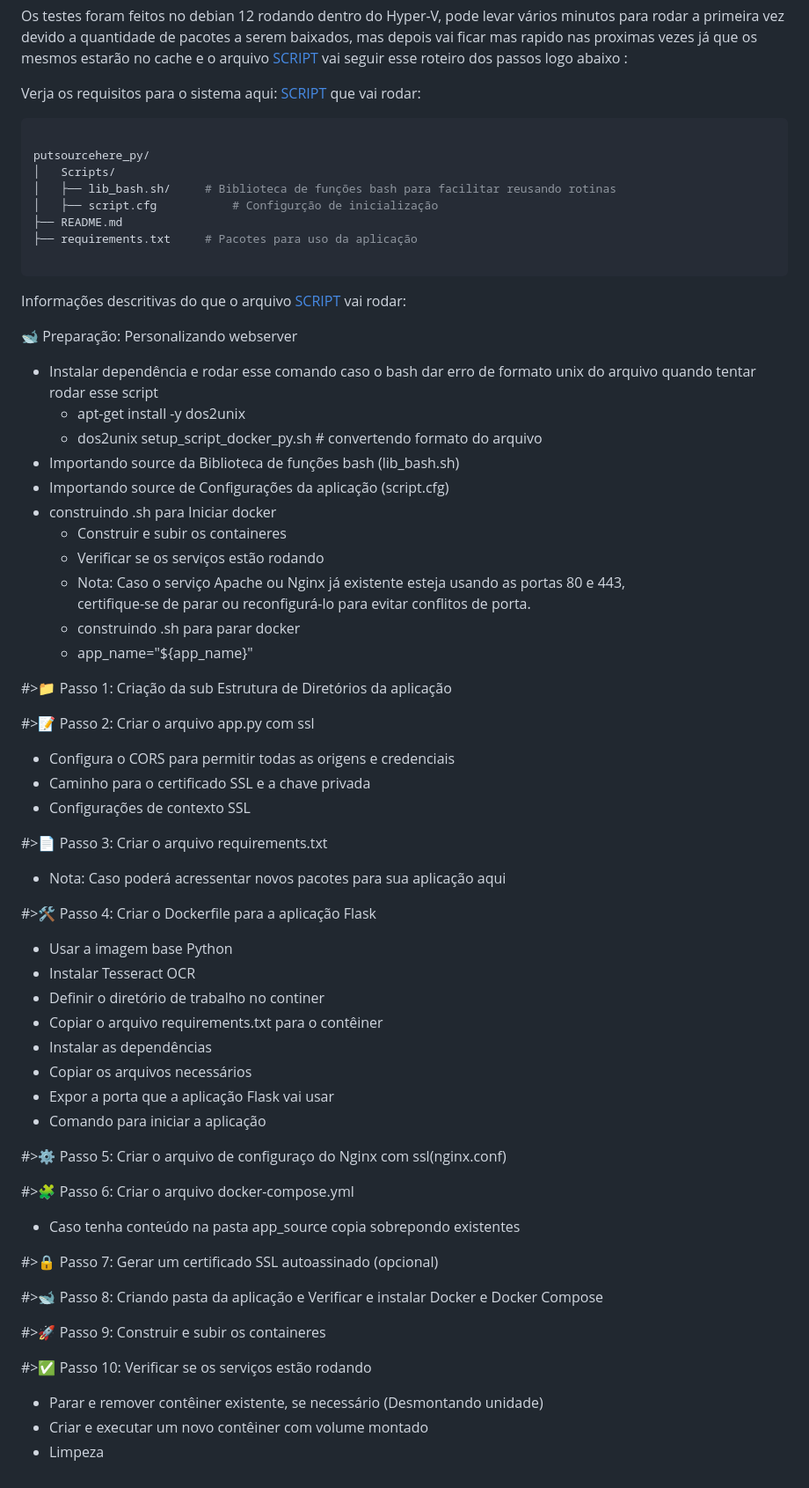
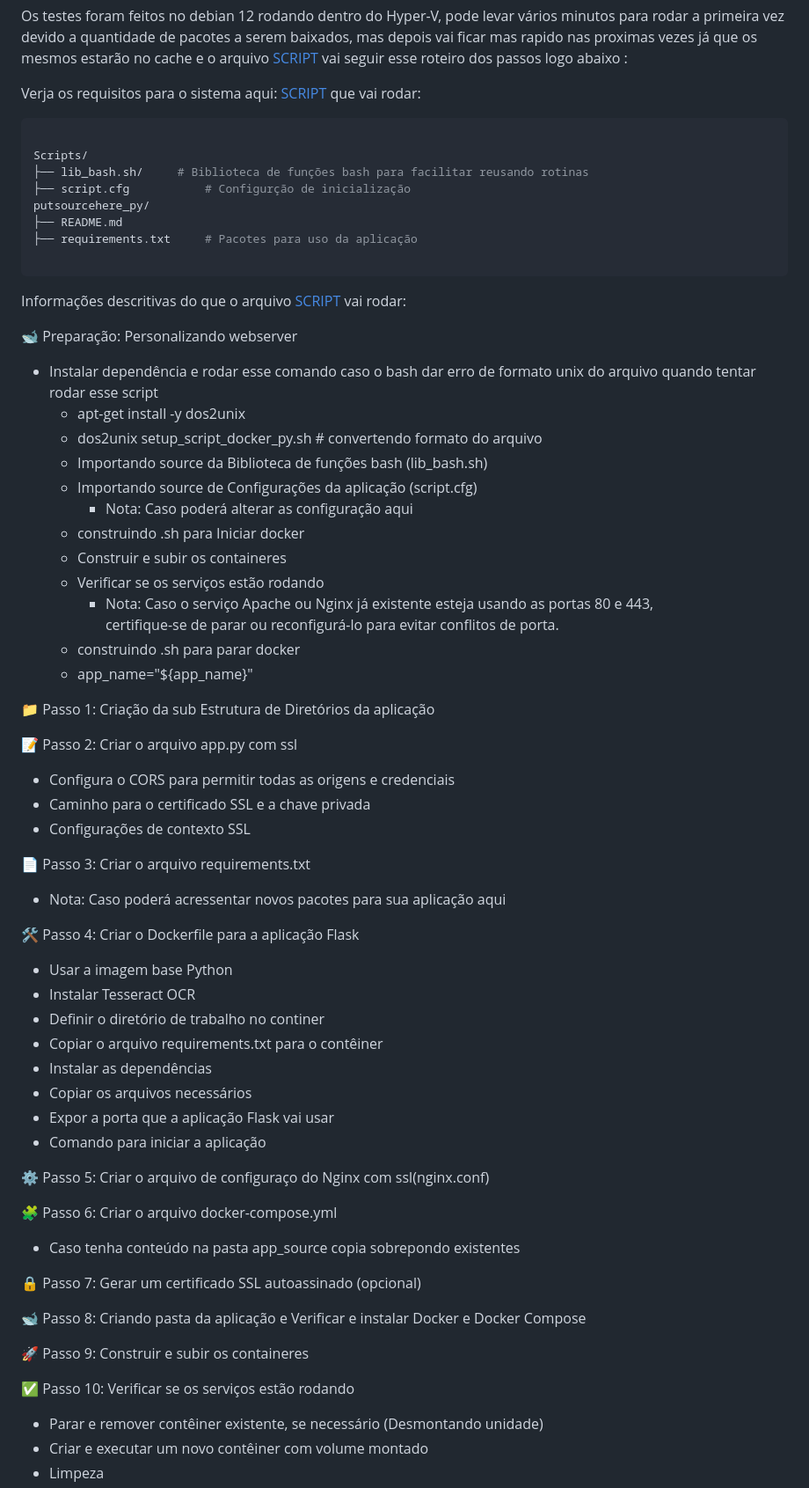
Before and after one commit to fabiuniz/script_docker, a Markdown page: putsourcehere_py/README.md, the part around the change. Shown at 88% size. GitHub-like rendering.

````diff
--- a/putsourcehere_py/README.md
+++ b/putsourcehere_py/README.md
@@ -13,10 +13,10 @@ Verja os requisitos para o sistema aqui: [SCRIPT](../) que vai rodar:
 
 ```bash
 
+Scripts/
+├── lib_bash.sh/     # Biblioteca de funções bash para facilitar reusando rotinas
+├── script.cfg           # Configurção de inicialização
 putsourcehere_py/
-│   Scripts/
-│   ├── lib_bash.sh/     # Biblioteca de funções bash para facilitar reusando rotinas
-│   ├── script.cfg           # Configurção de inicialização
 ├── README.md
 ├── requirements.txt     # Pacotes para uso da aplicação
 
@@ -28,27 +28,28 @@ Informações descritivas do que o arquivo [SCRIPT](../setup_script_launcher_py.
 - Instalar dependência e rodar esse comando caso o bash dar erro de formato unix do arquivo quando tentar rodar esse script <br>
   - apt-get install -y dos2unix <br>
   - dos2unix setup_script_docker_py.sh # convertendo formato do arquivo <br>
-- Importando  source da Biblioteca de funções bash (lib_bash.sh)
-- Importando source de Configurações da aplicação (script.cfg)
-- construindo .sh para Iniciar docker <br>
+  - Importando  source da Biblioteca de funções bash (lib_bash.sh)
+  - Importando source de Configurações da aplicação (script.cfg)
+    - Nota: Caso poderá alterar as configuração aqui <br>
+  - construindo .sh para Iniciar docker <br>
   - Construir e subir os containeres <br>
   - Verificar se os serviços estão rodando <br>
-  - Nota: Caso o serviço Apache ou Nginx já existente esteja usando as portas 80 e 443, <br>
+    - Nota: Caso o serviço Apache ou Nginx já existente esteja usando as portas 80 e 443, <br>
   certifique-se de parar ou reconfigurá-lo para evitar conflitos de porta. <br>
   - construindo .sh para parar docker <br>
   - app_name="${app_name}"
 
-#>📁 Passo 1: Criação da sub Estrutura de Diretórios da aplicação <br>
+📁 Passo 1: Criação da sub Estrutura de Diretórios da aplicação <br>
 
-#>📝 Passo 2: Criar o arquivo app.py com ssl <br>
+📝 Passo 2: Criar o arquivo app.py com ssl <br>
 - Configura o CORS para permitir todas as origens e credenciais <br>
 - Caminho para o certificado SSL e a chave privada <br>
 - Configurações de contexto SSL <br>
 
-#>📄 Passo 3: Criar o arquivo requirements.txt <br>
+📄 Passo 3: Criar o arquivo requirements.txt <br>
 - Nota: Caso poderá acressentar novos pacotes para sua aplicação aqui <br>
 
-#>🛠️ Passo 4: Criar o Dockerfile para a aplicação Flask <br>
+🛠️ Passo 4: Criar o Dockerfile para a aplicação Flask <br>
 - Usar a imagem base Python <br>
 - Instalar Tesseract OCR <br>
 - Definir o diretório de trabalho no continer <br>
@@ -58,18 +59,18 @@ Informações descritivas do que o arquivo [SCRIPT](../setup_script_launcher_py.
 - Expor a porta que a aplicação Flask vai usar <br>
 - Comando para iniciar a aplicação <br>
 
-#>⚙️ Passo 5: Criar o arquivo de configuraço do Nginx com ssl(nginx.conf) <br>
+⚙️ Passo 5: Criar o arquivo de configuraço do Nginx com ssl(nginx.conf) <br>
 
-#>🧩 Passo 6: Criar o arquivo docker-compose.yml <br>
+🧩 Passo 6: Criar o arquivo docker-compose.yml <br>
 - Caso tenha conteúdo na pasta app_source copia sobrepondo existentes <br>
 
-#>🔒 Passo 7: Gerar um certificado SSL autoassinado (opcional) <br>
+🔒 Passo 7: Gerar um certificado SSL autoassinado (opcional) <br>
 
-#>🐋 Passo 8: Criando pasta da aplicação e Verificar e instalar Docker e Docker Compose <br>
+🐋 Passo 8: Criando pasta da aplicação e Verificar e instalar Docker e Docker Compose <br>
 
-#>🚀 Passo 9: Construir e subir os containeres <br>
+🚀 Passo 9: Construir e subir os containeres <br>
 
-#>✅ Passo 10: Verificar se os serviços estão rodando <br>
+✅ Passo 10: Verificar se os serviços estão rodando <br>
 - Parar e remover contêiner existente, se necessário (Desmontando unidade) <br>
 - Criar e executar um novo contêiner com volume montado <br>
 - Limpeza <br>
````
